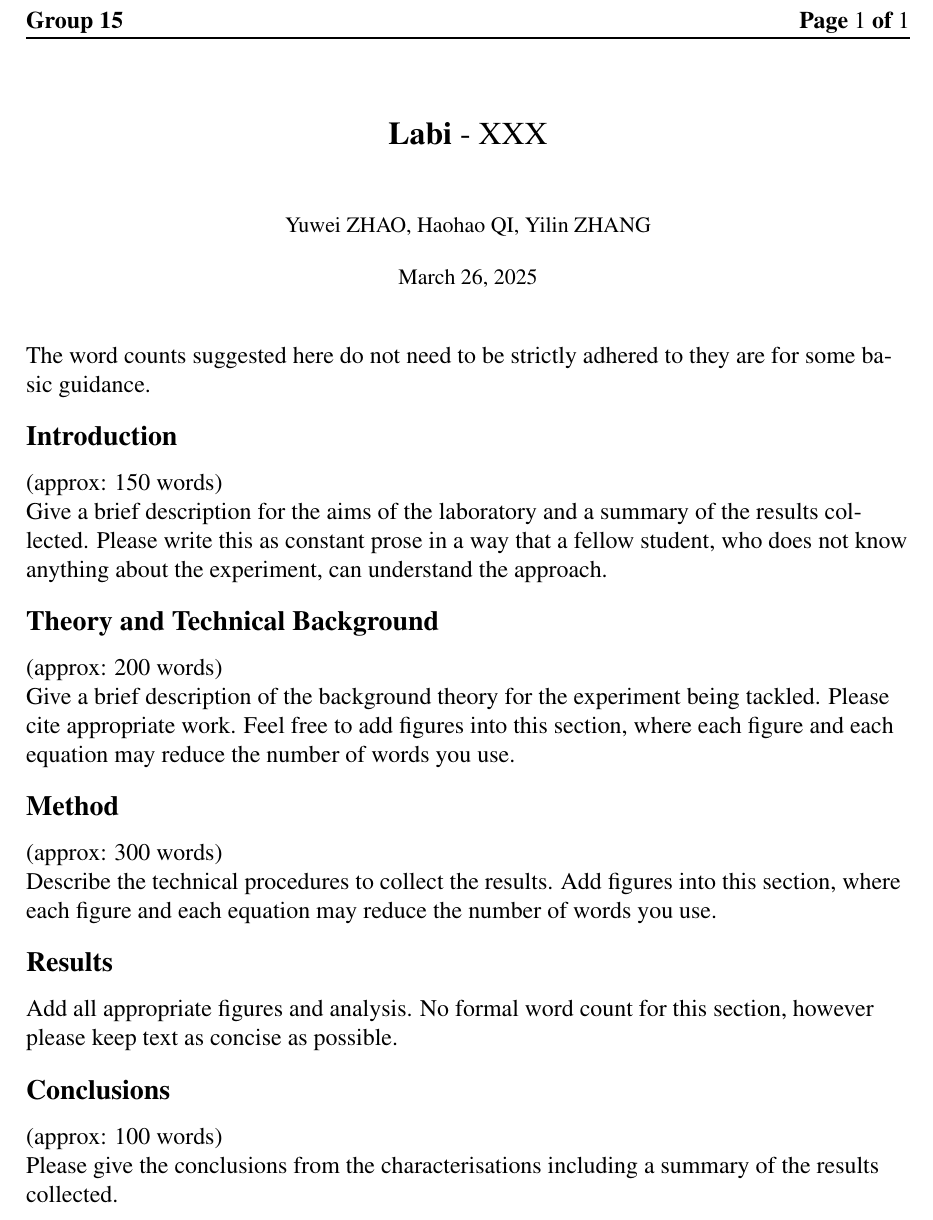
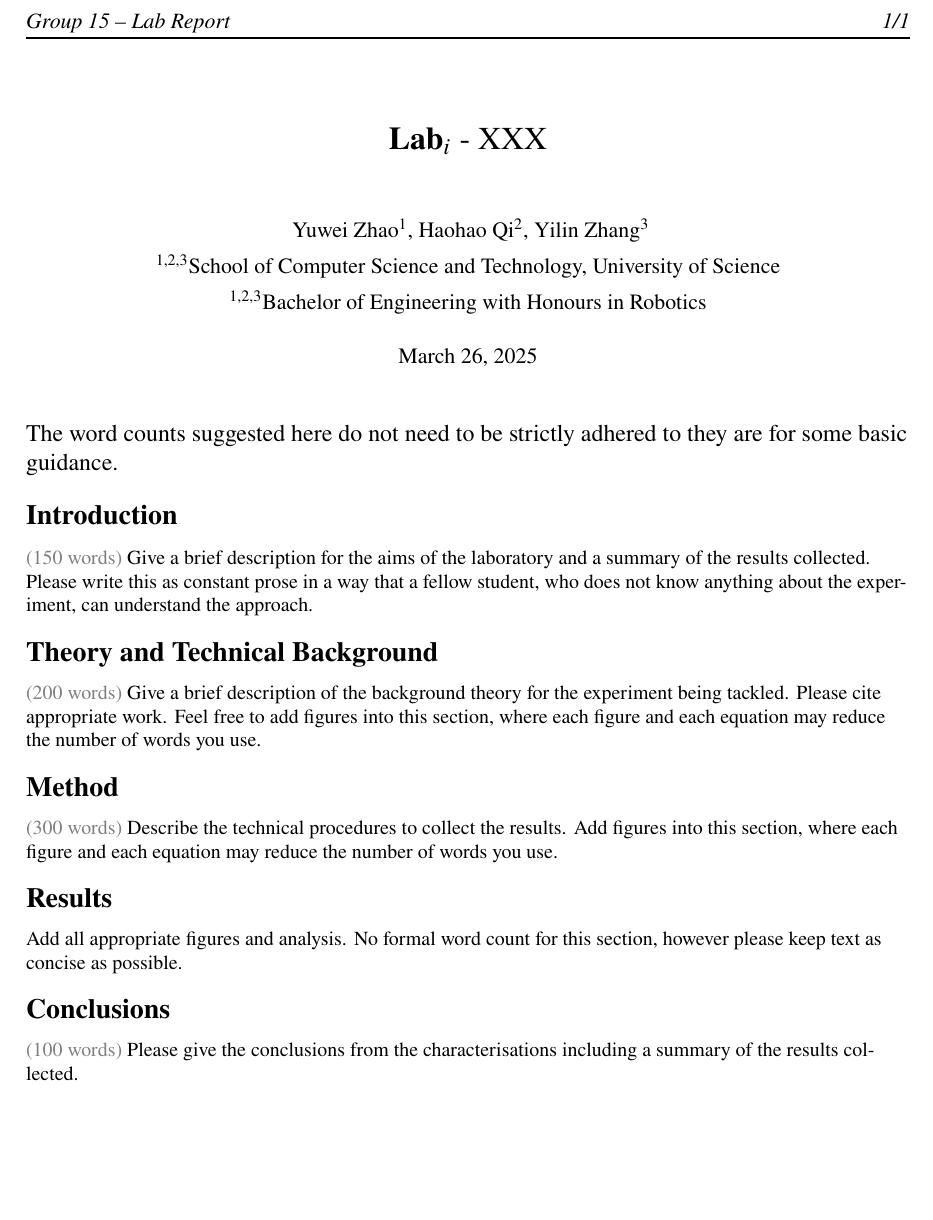
Before and after one commit to RamessesN/Arduino-Robotics, a LaTeX document (Labs/Laboratory Report Structure Guidance - LaTeX/Laboratory Report Structure Guidance.tex): part of the page, cut at the place of the change. Compiled offline with pdfLaTeX.

Commit message:
updates LaTeX structure

```diff
--- a/Labs/Laboratory Report Structure Guidance - LaTeX/Laboratory Report Structure Guidance.tex
+++ b/Labs/Laboratory Report Structure Guidance - LaTeX/Laboratory Report Structure Guidance.tex
@@ -6,7 +6,7 @@
 \usepackage{lastpage}
 \usepackage{ragged2e}
 \usepackage{lipsum}
-\usepackage{mathptmx}
+\usepackage{newtxtext,newtxmath}
 \usepackage{graphicx}
 \usepackage{titlesec}
 \usepackage{titling}
@@ -18,11 +19,18 @@
 \pagestyle{fancy}
 \fancyhf{}
-\fancyhead[L]{\textbf{Group 15}}
-\fancyhead[R]{\textbf{Page} \thepage\ \textbf{of}\ \pageref{LastPage}}
-\fancyfoot[C]{\thepage}
+\fancyhead[L]{\small\textit{Group 15 -- Lab Report}}
+\fancyhead[R]{\small\textit{\thepage/\pageref{LastPage}}}
+\fancyfoot[C]{\small\thepage}
 
+\newcommand{\wordcount}[1]{\footnotesize\textcolor{gray}{(#1 words)}}
 \renewcommand{\headrulewidth}{1.0pt}
 \setlength{\droptitle}{-3em}
 
-\title{\fontsize{16pt}{18pt}\selectfont{\textbf{Labi} - XXX}}
-\author{\fontsize{11pt}{13pt}\selectfont{Yuwei ZHAO, Haohao QI, Yilin ZHANG}}
+\title{\fontsize{16pt}{18pt}\selectfont{\textbf{Lab$_i$} - XXX}}
+\author{\fontsize{11pt}{13pt}\selectfont{
+    Yuwei Zhao\textsuperscript{1},
+    Haohao Qi\textsuperscript{2},
+    Yilin Zhang\textsuperscript{3} \\
+    \small\textsuperscript{1,2,3}School of Computer Science and Technology,
+    University of Science \\
+    \small\textsuperscript{1,2,3}Bachelor of Engineering with Honours in Robotics
@@ -29,2 +38,3 @@
 \date{\fontsize{11pt}{13pt}\selectfont{\today}}
 
+\titleformat{\section}[hang]
@@ -39,28 +49,25 @@
 
 \begin{document}
 
-\maketitle
+\maketitle{}
 \thispagestyle{fancy}
 \vspace*{-0.5em}
 
 The word counts suggested here do not need to be strictly adhered to they are for some basic guidance.
 
-\section*{Introduction}
-(approx: 150 words) \\
+\section*{Introduction} \wordcount{150}
 Give a brief description for the aims of the laboratory and a summary of the results collected.
 Please write this as constant prose in a way that a fellow student,
 who does not know anything about the experiment,
 can understand the approach.
 
-\section*{Theory and Technical Background}
-(approx: 200 words) \\
+\section*{Theory and Technical Background} \wordcount{200}
 Give a brief description of the background theory for the experiment being tackled.
 Please cite appropriate work.
 Feel free to add figures into this section, where
 each figure and each equation may reduce the number of words you use.
 
-\section*{Method}
-(approx: 300 words) \\
+\section*{Method} \wordcount{300}
 Describe the technical procedures to collect the results.
 Add figures into this section, where
 each figure and each equation may reduce the number of words you use.
@@ -70,8 +77,7 @@ Add all appropriate figures and analysis.
 No formal word count for this section, however
 please keep text as concise as possible.
 
-\section*{Conclusions}
-(approx: 100 words) \\
+\section*{Conclusions} \wordcount{100}
 Please give the conclusions from the characterisations including a summary of the results collected.
 
 \end{document}
```
Also changed, not shown: Labs/Laboratory Report Structure Guidance - LaTeX/Laboratory Report Structure Guidance.pdf (added), Labs/Laboratory Report Structure Guidance - LaTeX/Laboratory Report Structure Guidance.tex (8 more changed lines).
